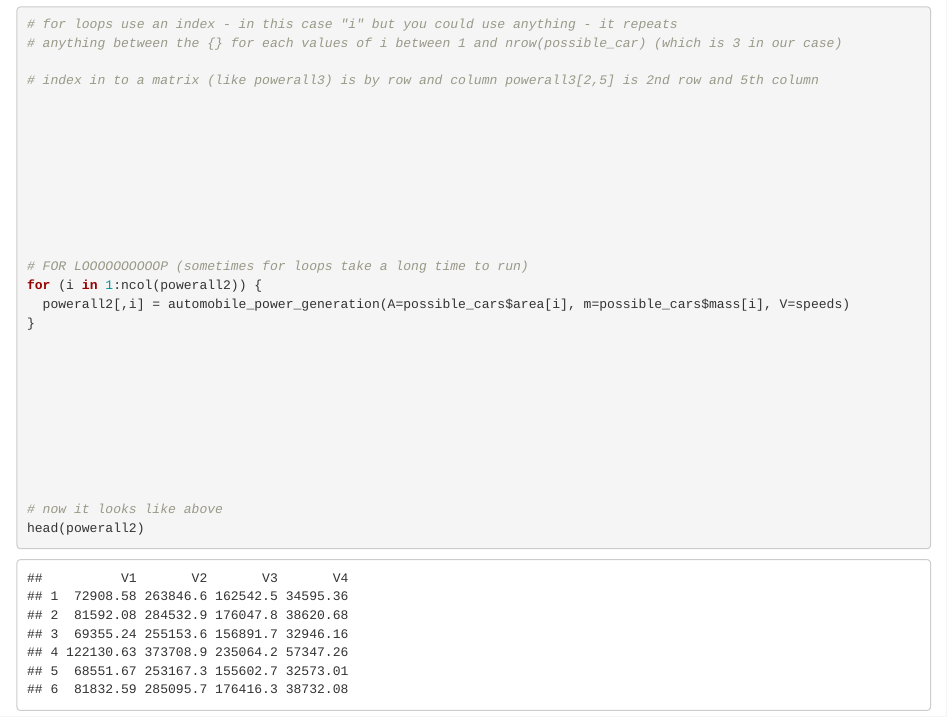
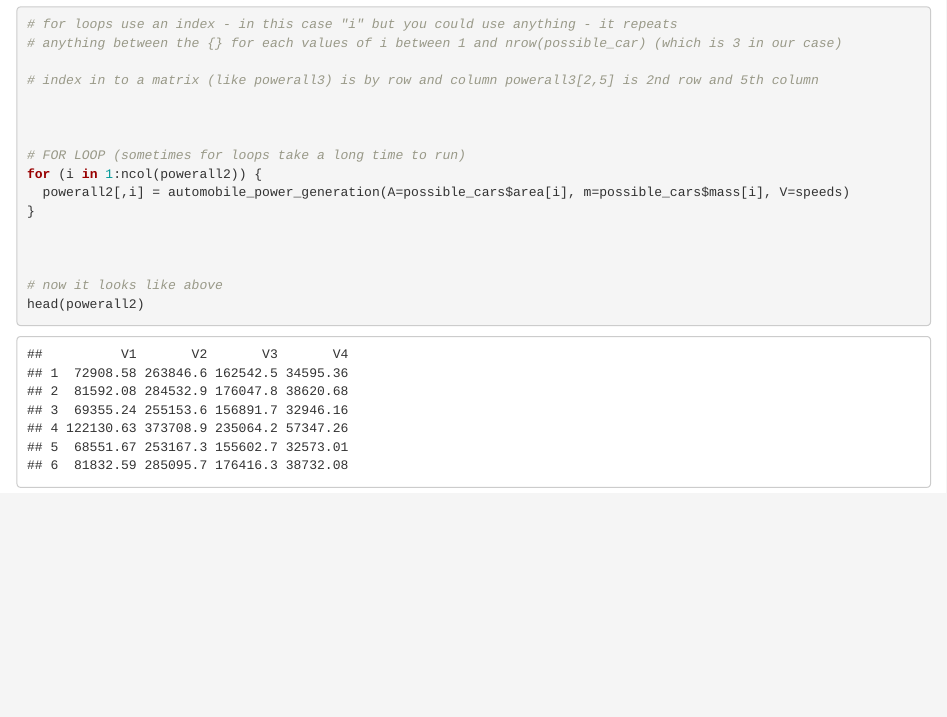
Before and after one commit to kelsey-warren/262_Git_Warren, an R Markdown document (loops_hw_warren_cook.Rmd): the page in a window 1100 px wide, from 5880 px down. Rendered offline with R 4.5, knitr and Pandoc, with nearby package versions; code that draws random numbers runs with fixed seeds of ours.

Commit message:
making code prettier

```diff
--- a/loops_hw_warren_cook.Rmd
+++ b/loops_hw_warren_cook.Rmd
@@ -192,22 +192,10 @@ ncol(powerall2)
 
 
 
-
-
-
-
-
-
-# FOR LOOOOOOOOOOP (sometimes for loops take a long time to run)
+# FOR LOOP (sometimes for loops take a long time to run)
 for (i in 1:ncol(powerall2)) {
   powerall2[,i] = automobile_power_generation(A=possible_cars$area[i], m=possible_cars$mass[i], V=speeds)
 }
-
-
-
-
-
-
 
 
 
```
